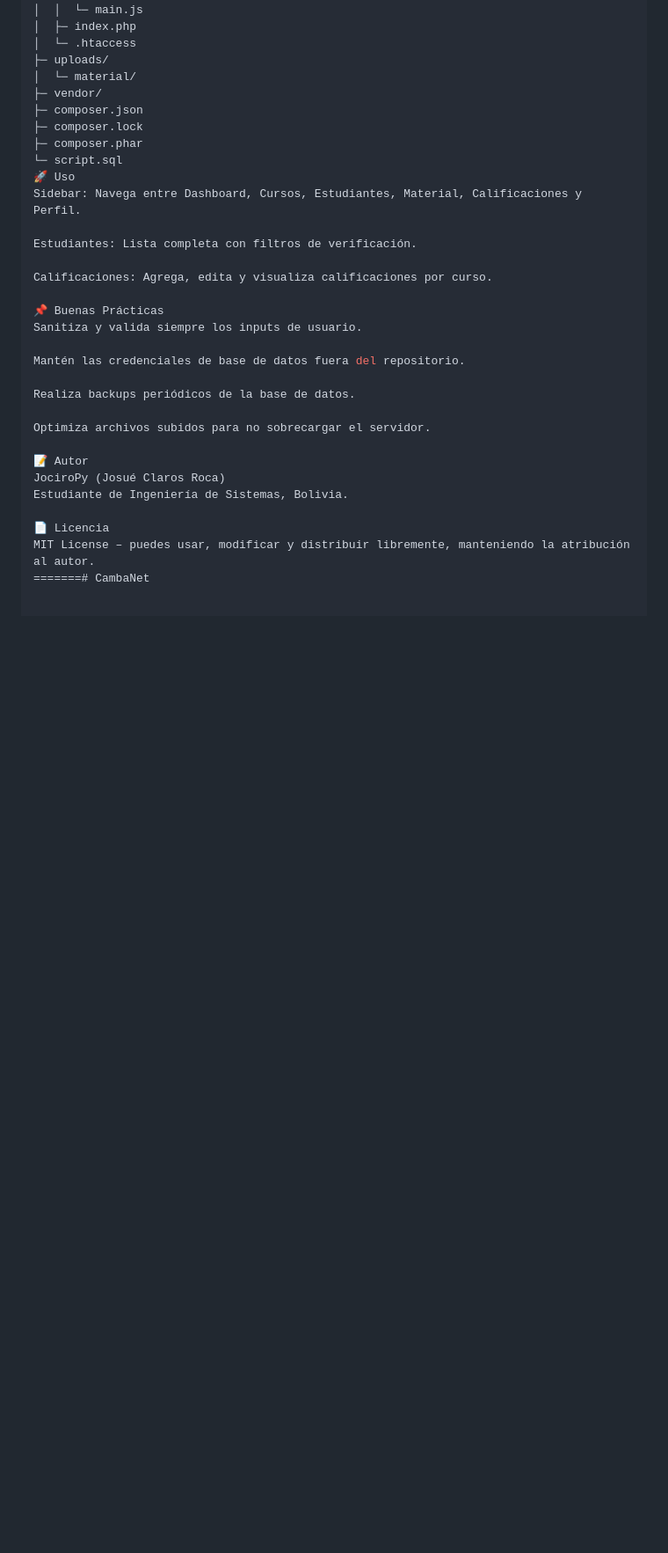
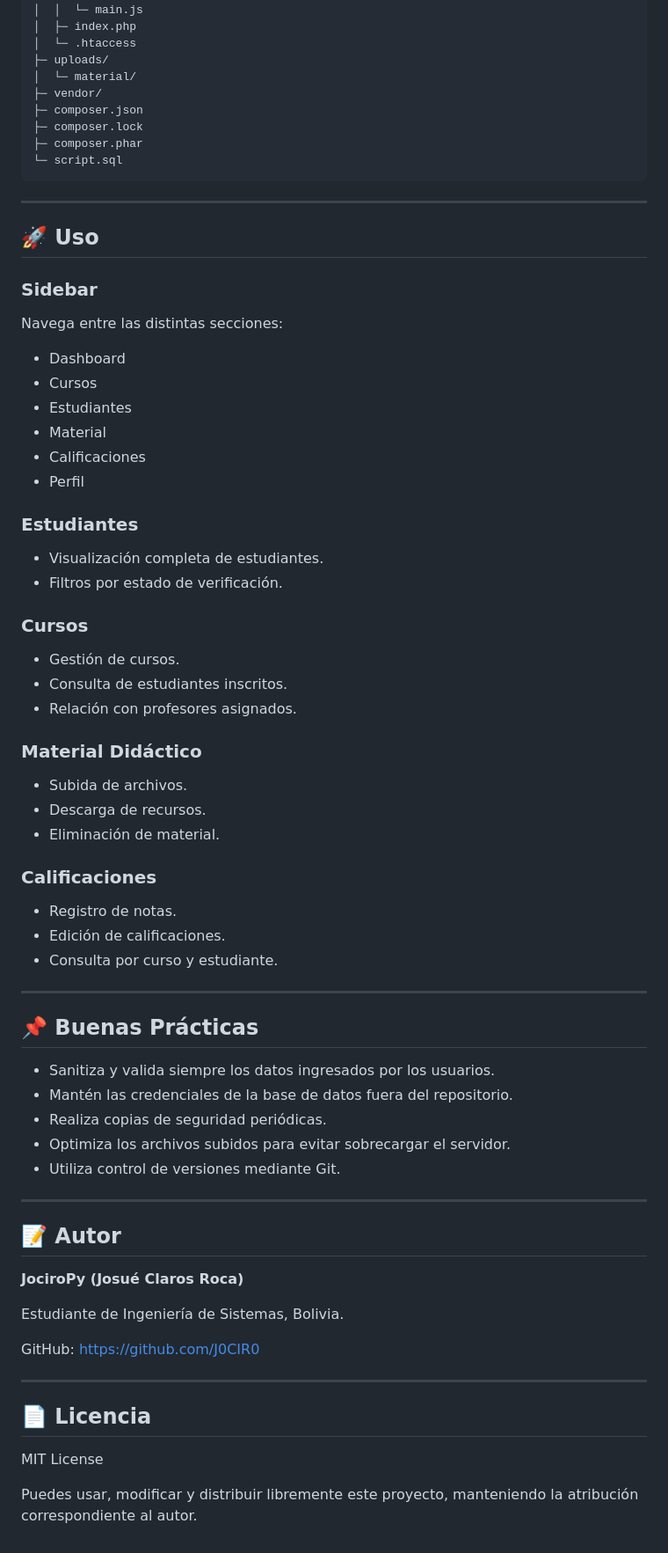
Before and after one commit to J0CIR0/CambaNet, a Markdown page: README.md, the part around one of its changes. Shown at 88% size. Rendered like a GitHub page; blank space fills up the shorter version.

````diff
--- a/README.md
+++ b/README.md
@@ -108,26 +149,70 @@ CambaNet/
 ├─ composer.lock
 ├─ composer.phar
 └─ script.sql
-🚀 Uso
-Sidebar: Navega entre Dashboard, Cursos, Estudiantes, Material, Calificaciones y Perfil.
+```
 
-Estudiantes: Lista completa con filtros de verificación.
+---
 
-Calificaciones: Agrega, edita y visualiza calificaciones por curso.
+## 🚀 Uso
 
-📌 Buenas Prácticas
-Sanitiza y valida siempre los inputs de usuario.
+### Sidebar
 
-Mantén las credenciales de base de datos fuera del repositorio.
+Navega entre las distintas secciones:
 
-Realiza backups periódicos de la base de datos.
+- Dashboard
+- Cursos
+- Estudiantes
+- Material
+- Calificaciones
+- Perfil
 
-Optimiza archivos subidos para no sobrecargar el servidor.
+### Estudiantes
 
-📝 Autor
-JociroPy (Josué Claros Roca)
+- Visualización completa de estudiantes.
+- Filtros por estado de verificación.
+
+### Cursos
+
+- Gestión de cursos.
+- Consulta de estudiantes inscritos.
+- Relación con profesores asignados.
+
+### Material Didáctico
+
+- Subida de archivos.
+- Descarga de recursos.
+- Eliminación de material.
+
+### Calificaciones
+
+- Registro de notas.
+- Edición de calificaciones.
+- Consulta por curso y estudiante.
+
+---
+
+## 📌 Buenas Prácticas
+
+- Sanitiza y valida siempre los datos ingresados por los usuarios.
+- Mantén las credenciales de la base de datos fuera del repositorio.
+- Realiza copias de seguridad periódicas.
+- Optimiza los archivos subidos para evitar sobrecargar el servidor.
+- Utiliza control de versiones mediante Git.
+
+---
+
+## 📝 Autor
+
+**JociroPy (Josué Claros Roca)**
+
 Estudiante de Ingeniería de Sistemas, Bolivia.
 
-📄 Licencia
-MIT License – puedes usar, modificar y distribuir libremente, manteniendo la atribución al autor.
-=======# CambaNet
+GitHub: https://github.com/J0CIR0
+
+---
+
+## 📄 Licencia
+
+MIT License
+
+Puedes usar, modificar y distribuir libremente este proyecto, manteniendo la atribución correspondiente al autor.
````
Also changed, not shown: other parts of README.md (+60 -19 lines).
